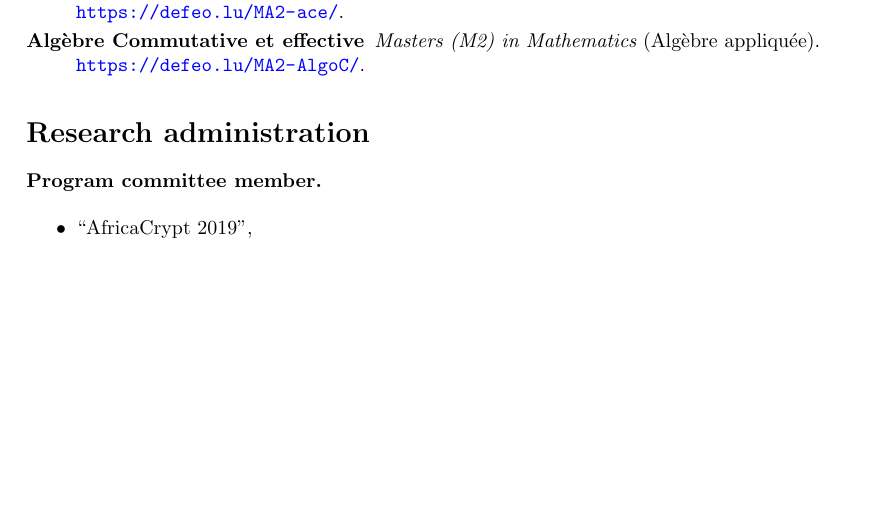
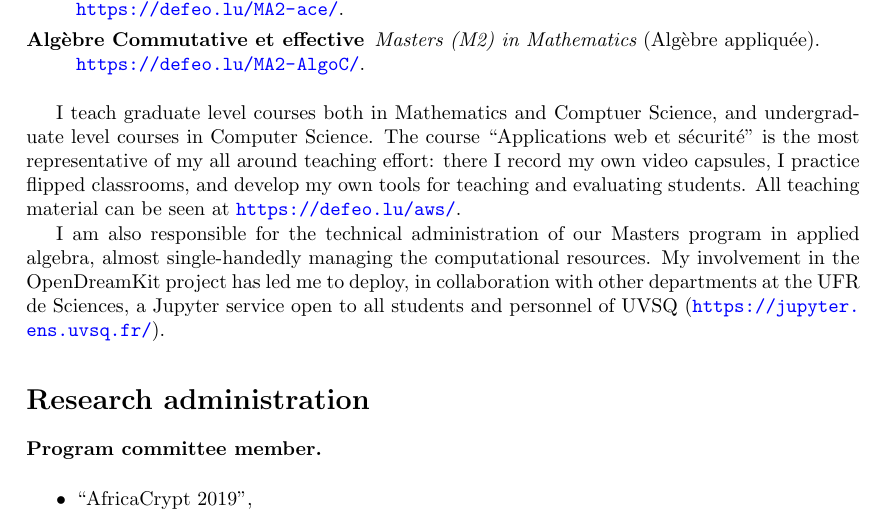
Before and after one commit to defeo/hdr, a LaTeX thesis (cv.tex): part of page 8 of 10, cut so that both start at the same text, the shorter picture padded with empty space. Compiled offline with pdfLaTeX.

Commit message:
Minor update for qualif

```diff
--- a/cv.tex
+++ b/cv.tex
@@ -433,6 +433,20 @@ contributes to.
   \url{https://defeo.lu/MA2-AlgoC/}.
 \end{description}
 
+I teach graduate level courses both in Mathematics and Comptuer
+Science, and undergraduate level courses in Computer Science.  The
+course ``Applications web et sécurité'' is the most representative of
+my all around teaching effort: there I record my own video capsules, I
+practice flipped classrooms, and develop my own tools for teaching and
+evaluating students.  All teaching material can be seen at
+\url{https://defeo.lu/aws/}.
+
+I am also responsible for the technical administration of our Masters
+program in applied algebra, almost single-handedly managing the
+computational resources. My involvement in the OpenDreamKit project
+has led me to deploy, in collaboration with other departments at the
+UFR de Sciences, a Jupyter service open to all students and personnel
+of UVSQ (\url{https://jupyter.ens.uvsq.fr/}).
 
 \section*{Research administration}
 
```
